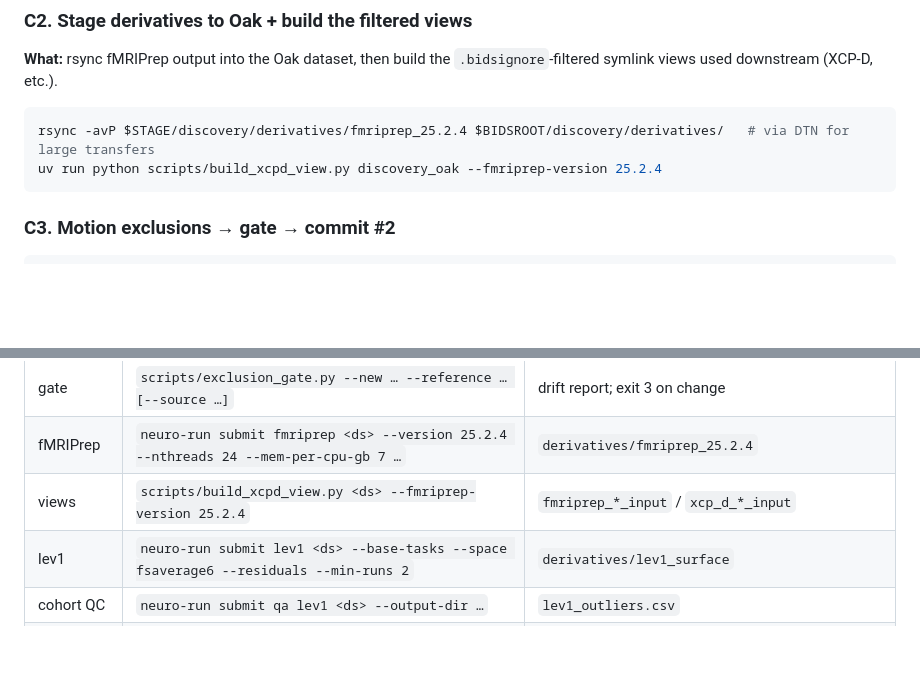
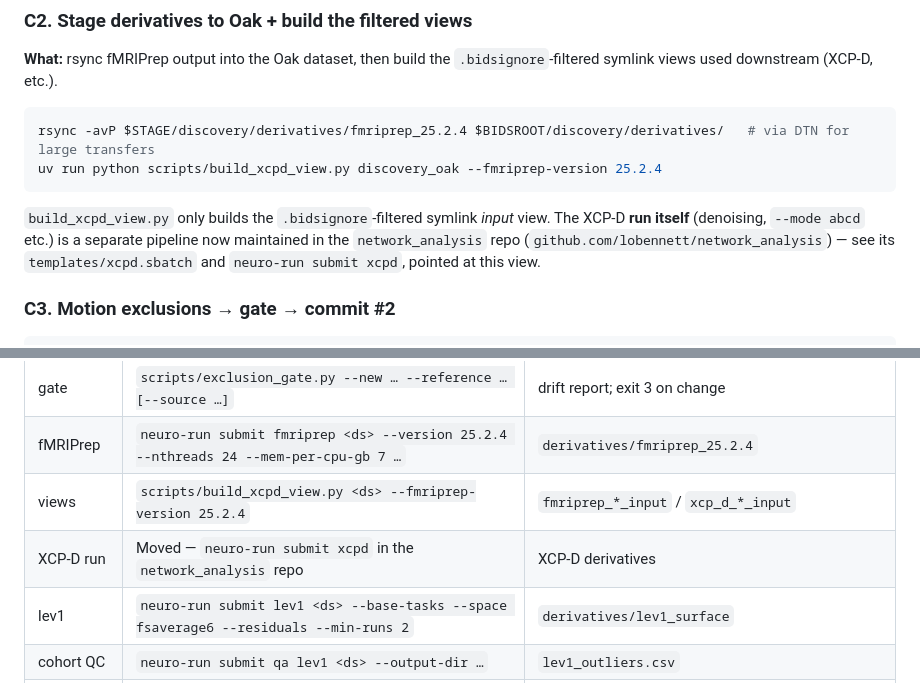
Before and after one commit to lobennett/neuro_workflow, a Markdown page: docs/PIPELINE-WALKTHROUGH.md, 2 parts joined by grey strips. Drawn GitHub-style; blank space fills up the shorter version.

Commit message:
DOCS: verify + fill per-stage run instructions (add XCP-D run pointer)

````diff
--- a/docs/PIPELINE-WALKTHROUGH.md
+++ b/docs/PIPELINE-WALKTHROUGH.md
@@ -338,6 +338,11 @@ rsync -avP $STAGE/discovery/derivatives/fmriprep_25.2.4 $BIDSROOT/discovery/deri
 uv run python scripts/build_xcpd_view.py discovery_oak --fmriprep-version 25.2.4
 ```
 
+`build_xcpd_view.py` only builds the `.bidsignore`-filtered symlink *input* view. The XCP-D
+**run itself** (denoising, `--mode abcd` etc.) is a separate pipeline now maintained in the
+`network_analysis` repo (`github.com/lobennett/network_analysis`) — see its `templates/xcpd.sbatch`
+and `neuro-run submit xcpd`, pointed at this view.
+
 ### C3. Motion exclusions → gate → commit #2
 
 ```bash
@@ -464,6 +469,7 @@ gate outcome, the reproduce PASS line, dataset commit SHAs) in a run log
 | gate | `scripts/exclusion_gate.py --new … --reference … [--source …]` | drift report; exit 3 on change |
 | fMRIPrep | `neuro-run submit fmriprep <ds> --version 25.2.4 --nthreads 24 --mem-per-cpu-gb 7 …` | `derivatives/fmriprep_25.2.4` |
 | views | `scripts/build_xcpd_view.py <ds> --fmriprep-version 25.2.4` | `fmriprep_*_input` / `xcp_d_*_input` |
+| XCP-D run | Moved — `neuro-run submit xcpd` in the `network_analysis` repo | XCP-D derivatives |
 | lev1 | `neuro-run submit lev1 <ds> --base-tasks --space fsaverage6 --residuals --min-runs 2` | `derivatives/lev1_surface` |
 | cohort QC | `neuro-run submit qa lev1 <ds> --output-dir …` | `lev1_outliers.csv` |
 | lev2 | `neuro-run submit lev2 <ds> --space surface|volume --num-permutations 5000` | group stat maps |
````
